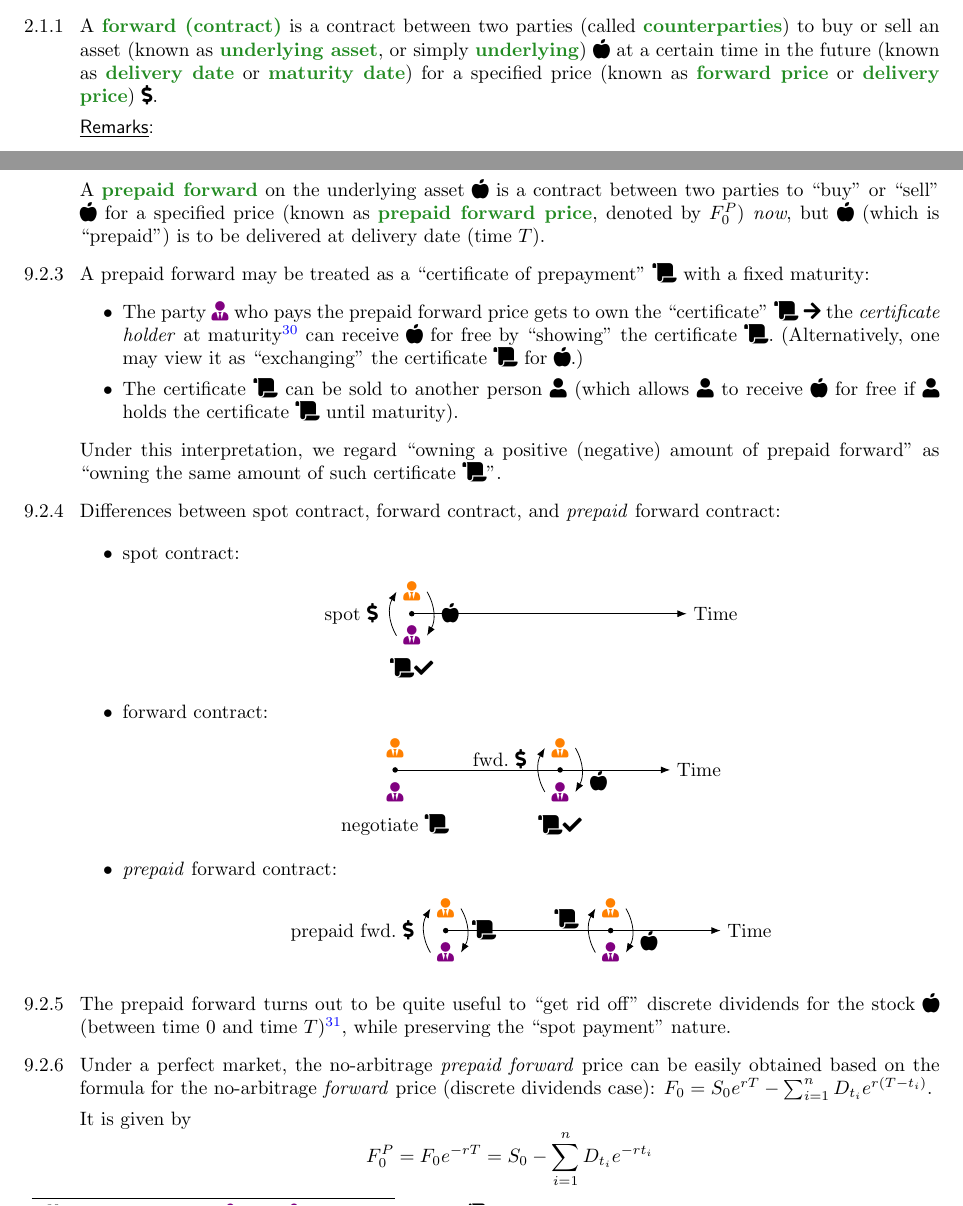
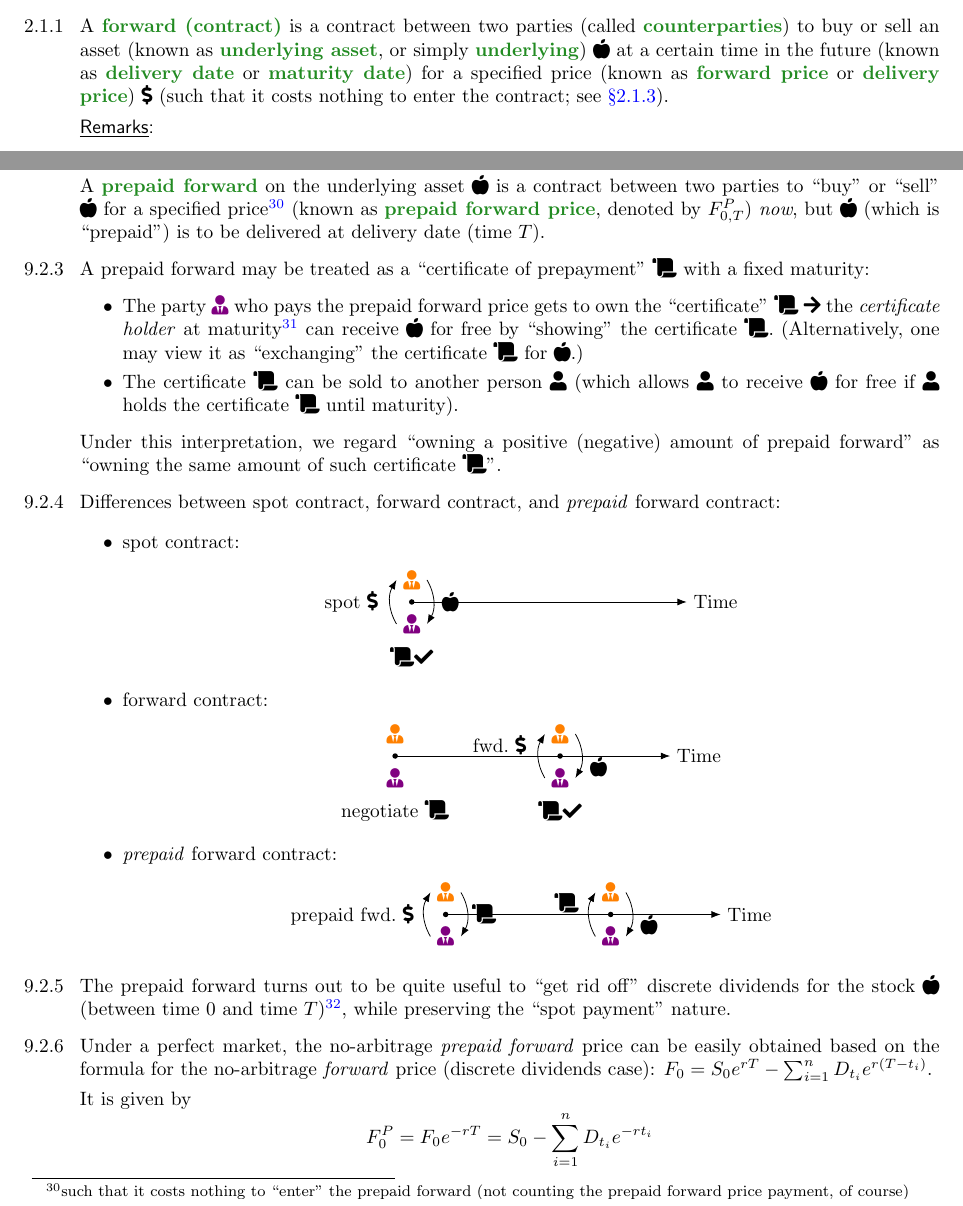
Before and after one commit to leochiukl/HKU-STAT3905-notes, a LaTeX document (study-notes/stat3905-study-notes.tex, which reads study-notes/sections/sect2.tex, study-notes/sections/sect9.tex): two parts of pages 9 and 85 of 93, joined at a grey line, cut so that both start at the same text. Compiled offline with pdfLaTeX; TikZ figures are drawn from their code, not taken from saved files.

Commit message:
More elaboration on definition of (prepaid) forward

```diff
--- a/study-notes/sections/sect2.tex
+++ b/study-notes/sections/sect2.tex
@@ -5,9 +5,10 @@
 \item A \defn{forward (contract)} is a contract between two parties (called
 \defn{counterparties}) to buy or sell an asset (known as \defn{underlying
 asset}, or simply \defn{underlying}) \faIcon{apple-alt} at a certain time in
-the future (known as \defn{delivery date} or \defn{maturity date}) for a specified
-price (known as \defn{forward price} or \defn{delivery price})
-\faIcon{dollar-sign}.
+the future (known as \defn{delivery date} or \defn{maturity date}) for a
+specified price (known as \defn{forward price} or \defn{delivery price})
+\faIcon{dollar-sign} (such that it costs nothing to enter the contract; see
+\labelcref{it:fwd-cost-zero}).
 
 \begin{remark}
 \item The contract is negotiated, agreed, and signed \emph{today} (now). All
--- a/study-notes/sections/sect9.tex
+++ b/study-notes/sections/sect9.tex
@@ -168,9 +168,11 @@ forward, but ``prepaid'').
 
 A \defn{prepaid forward} on the underlying asset \faIcon{apple-alt} is a
 contract between two parties to ``buy'' or ``sell'' \faIcon{apple-alt} for a
-specified price (known as \defn{prepaid forward price}, denoted by \(F_0^P\))
-\emph{now}, but \faIcon{apple-alt} (which is ``prepaid'') is to be delivered at
-delivery date (time \(T\)).
+specified price\footnote{such that it costs nothing to ``enter'' the prepaid
+forward (not counting the prepaid forward price payment, of course)} (known as
+\defn{prepaid forward price}, denoted by \(F_{0,T}^P\)) \emph{now}, but
+\faIcon{apple-alt} (which is ``prepaid'') is to be delivered at delivery date
+(time \(T\)).
 
 \item A prepaid forward may be treated as a ``certificate of prepayment''
 \faIcon{scroll}  with a fixed maturity:
```
